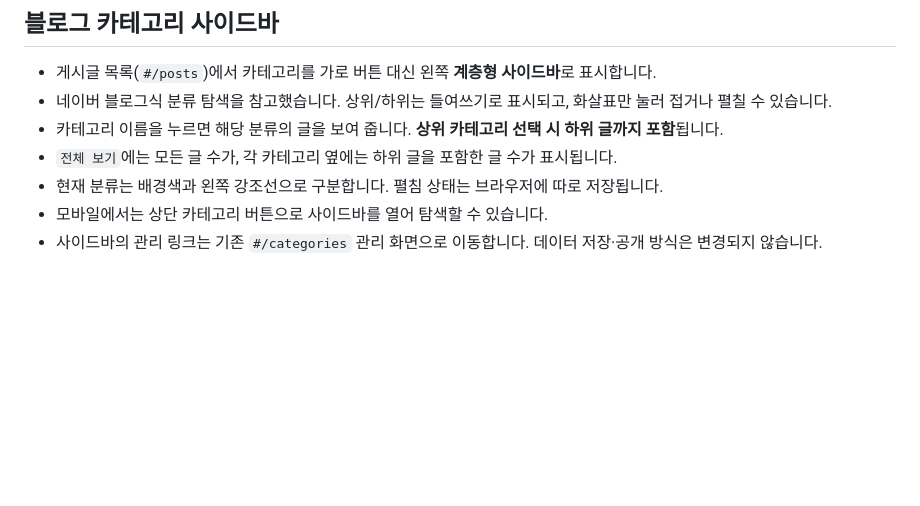
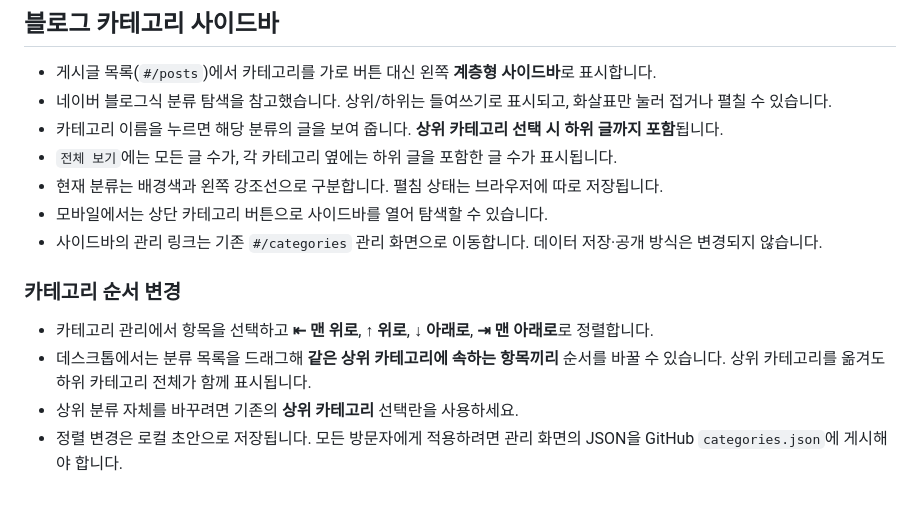
Before and after one commit to FreiJYun/LIBER, a Markdown page: README.md, the part around the change. Rendered like a GitHub page; blank space fills up the shorter version.

Commit message:
docs: category drag-drop, top/bottom order and publishing

```diff
--- a/README.md
+++ b/README.md
@@ -99,3 +99,10 @@ python -m http.server 8000
 - 현재 분류는 배경색과 왼쪽 강조선으로 구분합니다. 펼침 상태는 브라우저에 따로 저장됩니다.
 - 모바일에서는 상단 카테고리 버튼으로 사이드바를 열어 탐색할 수 있습니다.
 - 사이드바의 관리 링크는 기존 `#/categories` 관리 화면으로 이동합니다. 데이터 저장·공개 방식은 변경되지 않습니다.
+
+### 카테고리 순서 변경
+
+- 카테고리 관리에서 항목을 선택하고 **⇤ 맨 위로**, **↑ 위로**, **↓ 아래로**, **⇥ 맨 아래로**로 정렬합니다.
+- 데스크톱에서는 분류 목록을 드래그해 **같은 상위 카테고리에 속하는 항목끼리** 순서를 바꿀 수 있습니다. 상위 카테고리를 옮겨도 하위 카테고리 전체가 함께 표시됩니다.
+- 상위 분류 자체를 바꾸려면 기존의 **상위 카테고리** 선택란을 사용하세요.
+- 정렬 변경은 로컬 초안으로 저장됩니다. 모든 방문자에게 적용하려면 관리 화면의 JSON을 GitHub `categories.json`에 게시해야 합니다.
```
